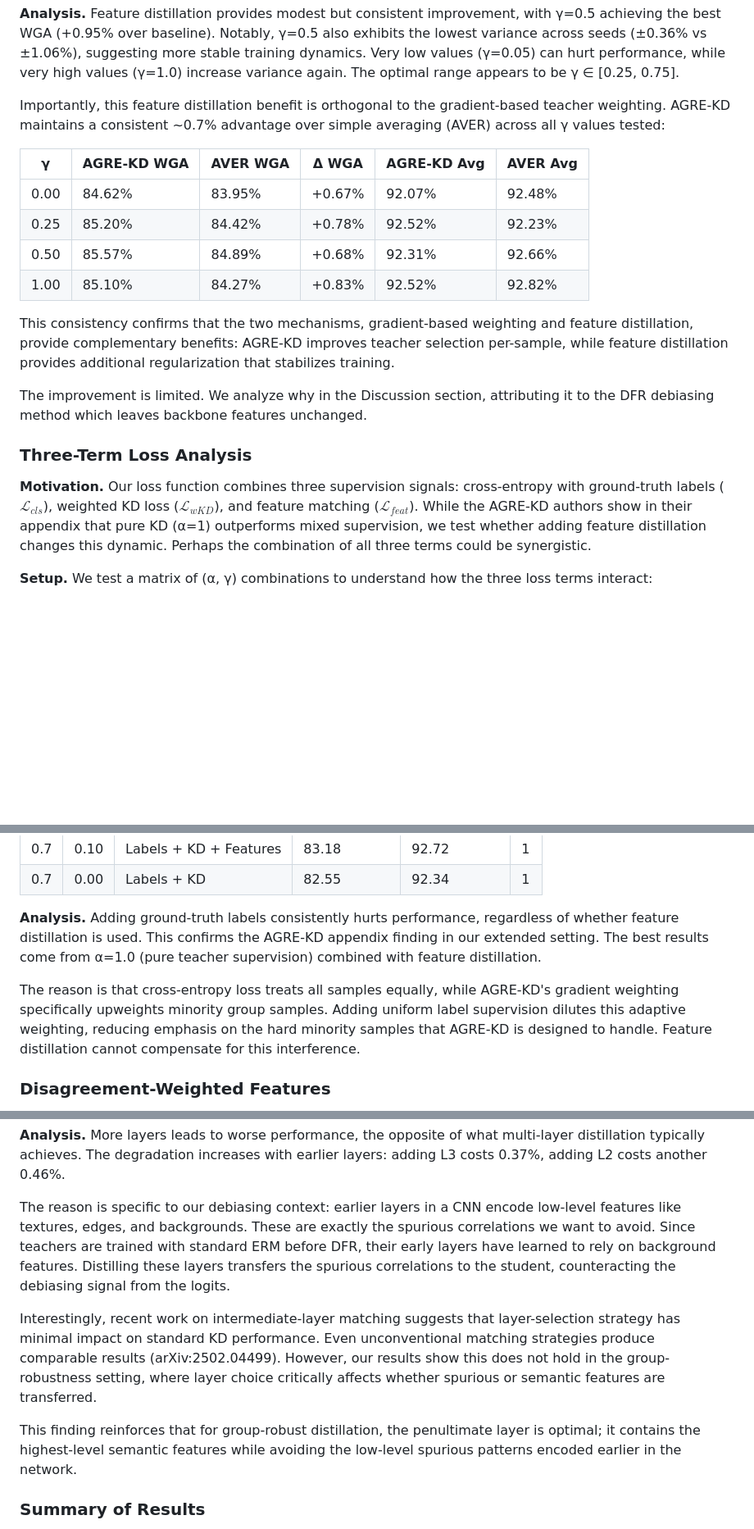
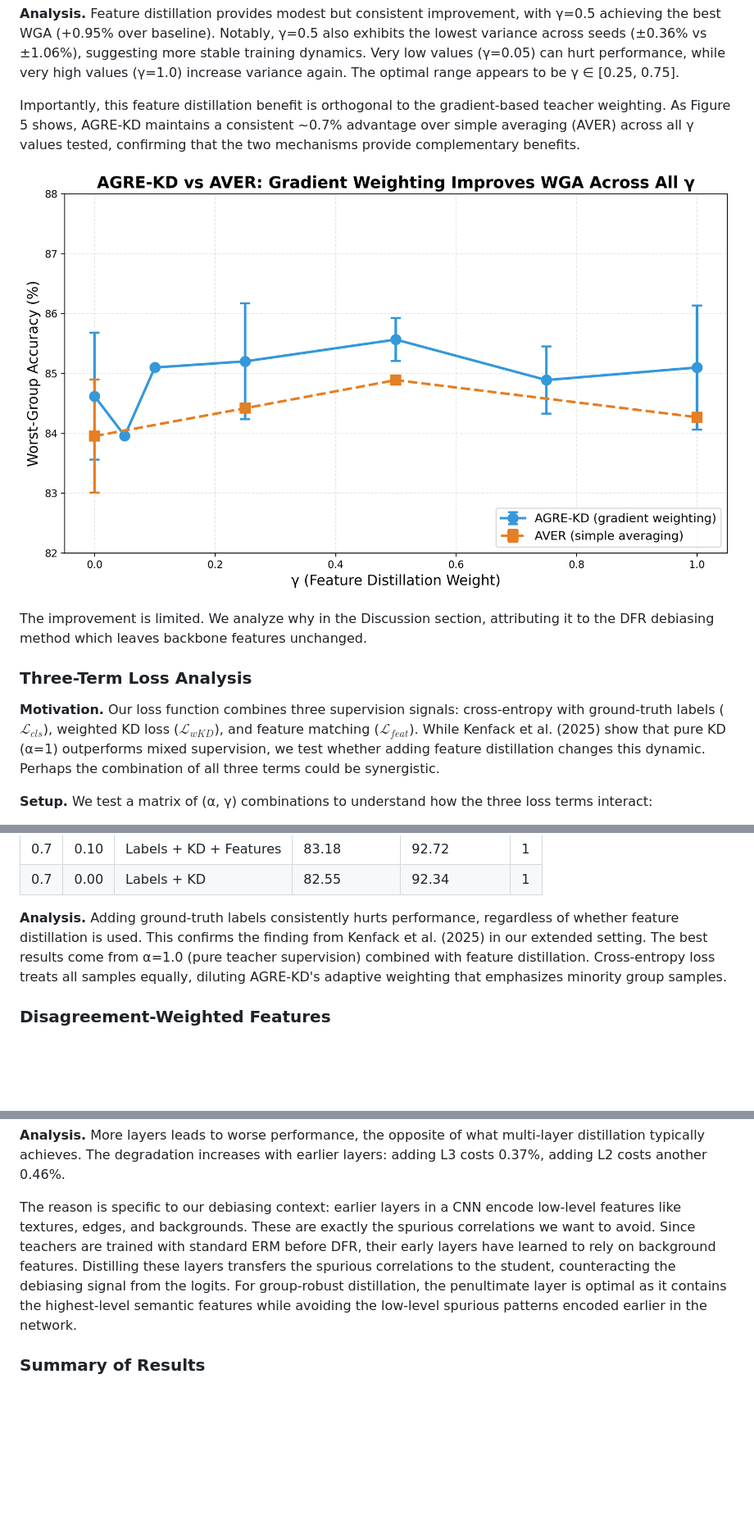
Before and after one commit to dat-tran05/robust-ensemble-kd, a Markdown page: docs/report/report.md, 3 parts joined by grey strips. Shown: that part at 82% size. Drawn GitHub-style; pictures changed too: blog/images/agrekd_vs_aver.png (added); blank space fills up the shorter version.

Commit message:
mods + one more figure

```diff
--- a/docs/report/report.md
+++ b/docs/report/report.md
@@ -190,22 +190,15 @@ The resulting teachers achieve 91-94% WGA individually, compared to ~73.8% for u
 
 **Analysis.** Feature distillation provides modest but consistent improvement, with γ=0.5 achieving the best WGA (+0.95% over baseline). Notably, γ=0.5 also exhibits the lowest variance across seeds (±0.36% vs ±1.06%), suggesting more stable training dynamics. Very low values (γ=0.05) can hurt performance, while very high values (γ=1.0) increase variance again. The optimal range appears to be γ ∈ [0.25, 0.75].
 
-Importantly, this feature distillation benefit is orthogonal to the gradient-based teacher weighting. AGRE-KD maintains a consistent ~0.7% advantage over simple averaging (AVER) across all γ values tested:
+Importantly, this feature distillation benefit is orthogonal to the gradient-based teacher weighting. As Figure 5 shows, AGRE-KD maintains a consistent ~0.7% advantage over simple averaging (AVER) across all γ values tested, confirming that the two mechanisms provide complementary benefits.
 
-| γ   | AGRE-KD WGA | AVER WGA | Δ WGA  | AGRE-KD Avg | AVER Avg |
-| ---- | ----------- | -------- | ------ | ----------- | -------- |
-| 0.00 | 84.62%      | 83.95%   | +0.67% | 92.07%      | 92.48%   |
-| 0.25 | 85.20%      | 84.42%   | +0.78% | 92.52%      | 92.23%   |
-| 0.50 | 85.57%      | 84.89%   | +0.68% | 92.31%      | 92.66%   |
-| 1.00 | 85.10%      | 84.27%   | +0.83% | 92.52%      | 92.82%   |
-
-This consistency confirms that the two mechanisms, gradient-based weighting and feature distillation, provide complementary benefits: AGRE-KD improves teacher selection per-sample, while feature distillation provides additional regularization that stabilizes training.
+![Figure 5: AGRE-KD vs AVER comparison across all γ values. Gradient-based weighting consistently improves WGA by ~0.7% regardless of feature distillation weight, showing the two mechanisms are orthogonal.](../../blog/images/agrekd_vs_aver.png)
 
 The improvement is limited. We analyze why in the Discussion section, attributing it to the DFR debiasing method which leaves backbone features unchanged.
 
 ### Three-Term Loss Analysis
 
-**Motivation.** Our loss function combines three supervision signals: cross-entropy with ground-truth labels ($\mathcal{L}_{cls}$), weighted KD loss ($\mathcal{L}_{wKD}$), and feature matching ($\mathcal{L}_{feat}$). While the AGRE-KD authors show in their appendix that pure KD (α=1) outperforms mixed supervision, we test whether adding feature distillation changes this dynamic. Perhaps the combination of all three terms could be synergistic.
+**Motivation.** Our loss function combines three supervision signals: cross-entropy with ground-truth labels ($\mathcal{L}_{cls}$), weighted KD loss ($\mathcal{L}_{wKD}$), and feature matching ($\mathcal{L}_{feat}$). While Kenfack et al. (2025) show that pure KD (α=1) outperforms mixed supervision, we test whether adding feature distillation changes this dynamic. Perhaps the combination of all three terms could be synergistic.
 
 **Setup.** We test a matrix of (α, γ) combinations to understand how the three loss terms interact:
 
@@ -226,9 +219,7 @@ Each is tested with and without feature distillation (γ=0 or γ>0).
 | 0.7 | 0.10 | Labels + KD + Features | 83.18         | 92.72         | 1 |
 | 0.7 | 0.00 | Labels + KD            | 82.55         | 92.34         | 1 |
 
-**Analysis.** Adding ground-truth labels consistently hurts performance, regardless of whether feature distillation is used. This confirms the AGRE-KD appendix finding in our extended setting. The best results come from α=1.0 (pure teacher supervision) combined with feature distillation.
-
-The reason is that cross-entropy loss treats all samples equally, while AGRE-KD's gradient weighting specifically upweights minority group samples. Adding uniform label supervision dilutes this adaptive weighting, reducing emphasis on the hard minority samples that AGRE-KD is designed to handle. Feature distillation cannot compensate for this interference.
+**Analysis.** Adding ground-truth labels consistently hurts performance, regardless of whether feature distillation is used. This confirms the finding from Kenfack et al. (2025) in our extended setting. The best results come from α=1.0 (pure teacher supervision) combined with feature distillation. Cross-entropy loss treats all samples equally, diluting AGRE-KD's adaptive weighting that emphasizes minority group samples.
 
 ### Disagreement-Weighted Features
 
@@ -277,11 +268,7 @@ Layer weights are distributed to sum to γ=0.5 (the optimal single-layer value).
 
 **Analysis.** More layers leads to worse performance, the opposite of what multi-layer distillation typically achieves. The degradation increases with earlier layers: adding L3 costs 0.37%, adding L2 costs another 0.46%.
 
-The reason is specific to our debiasing context: earlier layers in a CNN encode low-level features like textures, edges, and backgrounds. These are exactly the spurious correlations we want to avoid. Since teachers are trained with standard ERM before DFR, their early layers have learned to rely on background features. Distilling these layers transfers the spurious correlations to the student, counteracting the debiasing signal from the logits.
-
-Interestingly, recent work on intermediate-layer matching suggests that layer-selection strategy has minimal impact on standard KD performance. Even unconventional matching strategies produce comparable results (arXiv:2502.04499). However, our results show this does not hold in the group-robustness setting, where layer choice critically affects whether spurious or semantic features are transferred.
-
-This finding reinforces that for group-robust distillation, the penultimate layer is optimal; it contains the highest-level semantic features while avoiding the low-level spurious patterns encoded earlier in the network.
+The reason is specific to our debiasing context: earlier layers in a CNN encode low-level features like textures, edges, and backgrounds. These are exactly the spurious correlations we want to avoid. Since teachers are trained with standard ERM before DFR, their early layers have learned to rely on background features. Distilling these layers transfers the spurious correlations to the student, counteracting the debiasing signal from the logits. For group-robust distillation, the penultimate layer is optimal as it contains the highest-level semantic features while avoiding the low-level spurious patterns encoded earlier in the network.
 
 ### Summary of Results
 
```
Also changed, not shown: other parts of docs/report/report.md (+1 -1 lines).
